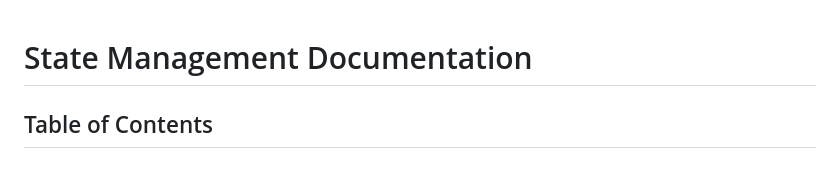
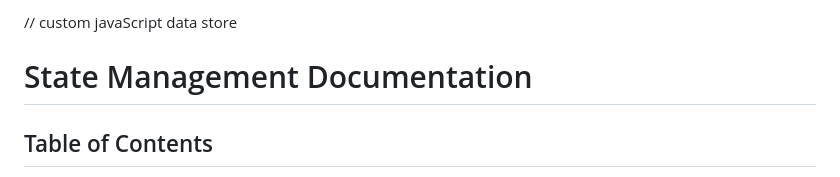
Before and after one commit to Infin-8/NextChapter, a Markdown page: Store/README.MD, the part around the change. GitHub-like rendering.

Commit message:
Add initial content to README for data store

```diff
--- a/Store/README.MD
+++ b/Store/README.MD
@@ -1,3 +1,5 @@
+// custom javaScript data store
+
 # State Management Documentation
 
 ## Table of Contents
```
